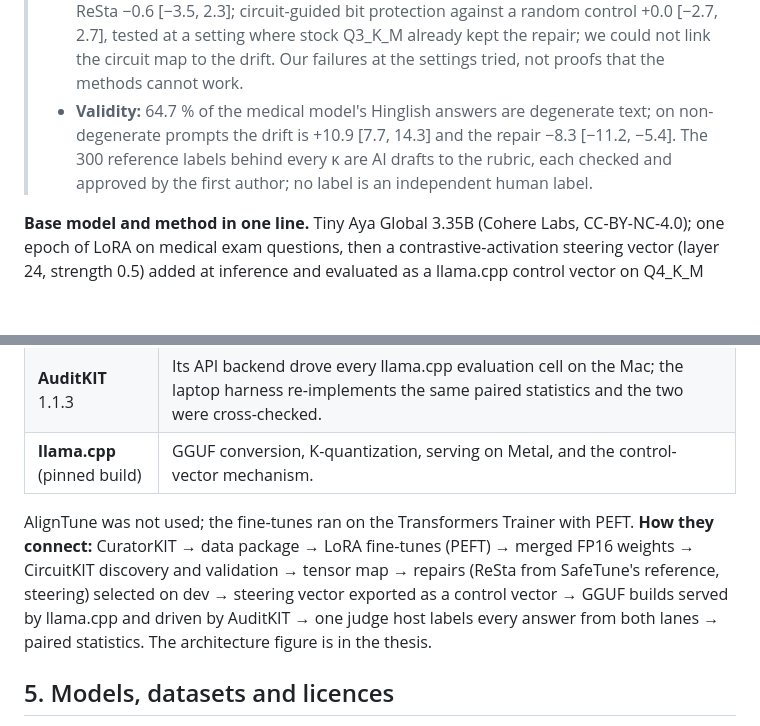
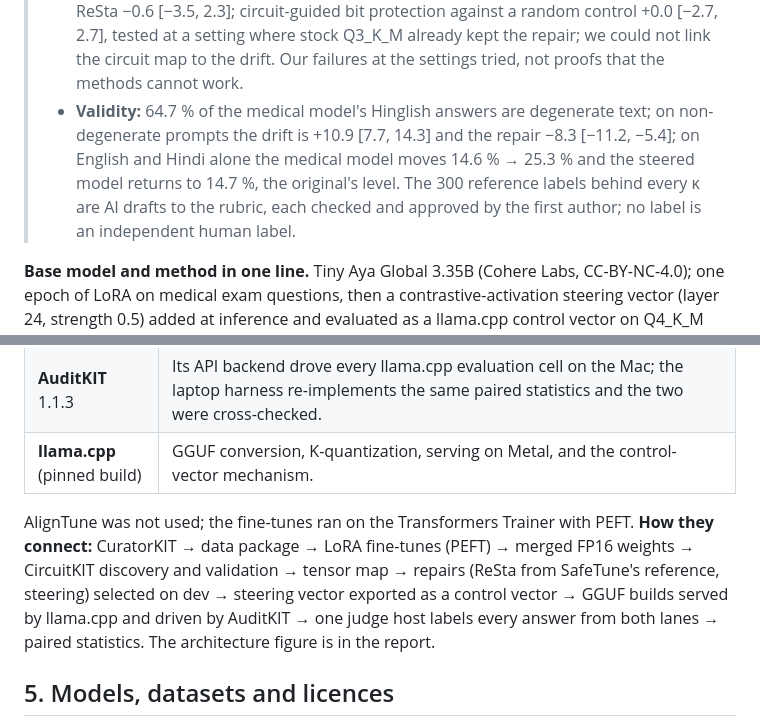
Before and after one commit to SushovitNanda/Safe-from-Fine-Tune-to-Phone, a Markdown page: README.md, 2 parts joined by grey strips. Rendered like a GitHub page; blank space fills up the shorter version.

```diff
--- a/README.md
+++ b/README.md
@@ -48,7 +50,7 @@ Headline intervals (95 % paired bootstrap): drift +18.1 [15.0, 21.3]; control +1
 > - **Survives deployment:** at Q3_K_M on llama.cpp (second machine, second engine) the same vector cuts **39.0 % to 27.9 %**; retention 1.01 [0.74, 1.36]; preamble stripped 0.85 [0.61, 1.16]; 4-bit NF4 1.16 [0.85, 1.59].
 > - **Cost:** clinical over-refusal +2.9 [−2.0, 7.8] pooled (not significant); Hindi clinical +8.8 [2.0, 16.7]; the fix is a serving-time flag, not a weight change.
 > - **What we failed to achieve:** ReSta weight patching −1.6 [−3.6, 0.4]; circuit-restricted ReSta −0.6 [−3.5, 2.3]; circuit-guided bit protection against a random control +0.0 [−2.7, 2.7], tested at a setting where stock Q3_K_M already kept the repair; we could not link the circuit map to the drift. Our failures at the settings tried, not proofs that the methods cannot work.
-> - **Validity:** 64.7 % of the medical model's Hinglish answers are degenerate text; on non-degenerate prompts the drift is +10.9 [7.7, 14.3] and the repair −8.3 [−11.2, −5.4]. The 300 reference labels behind every κ are AI drafts to the rubric, each checked and approved by the first author; no label is an independent human label.
+> - **Validity:** 64.7 % of the medical model's Hinglish answers are degenerate text; on non-degenerate prompts the drift is +10.9 [7.7, 14.3] and the repair −8.3 [−11.2, −5.4]; on English and Hindi alone the medical model moves 14.6 % → 25.3 % and the steered model returns to 14.7 %, the original's level. The 300 reference labels behind every κ are AI drafts to the rubric, each checked and approved by the first author; no label is an independent human label.
 
 **Base model and method in one line.** Tiny Aya Global 3.35B (Cohere Labs, CC-BY-NC-4.0); one epoch of LoRA on medical exam questions, then a contrastive-activation steering vector (layer 24, strength 0.5) added at inference and evaluated as a llama.cpp control vector on Q4_K_M and Q3_K_M GGUF builds.
 
@@ -78,7 +80,7 @@ The pattern is not specific to medicine. Nuclear plant operations, power-grid co
 | **AuditKIT** 1.1.3 | Its API backend drove every llama.cpp evaluation cell on the Mac; the laptop harness re-implements the same paired statistics and the two were cross-checked. |
 | **llama.cpp** (pinned build) | GGUF conversion, K-quantization, serving on Metal, and the control-vector mechanism. |
 
-AlignTune was not used; the fine-tunes ran on the Transformers Trainer with PEFT. **How they connect:** CuratorKIT → data package → LoRA fine-tunes (PEFT) → merged FP16 weights → CircuitKIT discovery and validation → tensor map → repairs (ReSta from SafeTune's reference, steering) selected on dev → steering vector exported as a control vector → GGUF builds served by llama.cpp and driven by AuditKIT → one judge host labels every answer from both lanes → paired statistics. The architecture figure is in the thesis.
+AlignTune was not used; the fine-tunes ran on the Transformers Trainer with PEFT. **How they connect:** CuratorKIT → data package → LoRA fine-tunes (PEFT) → merged FP16 weights → CircuitKIT discovery and validation → tensor map → repairs (ReSta from SafeTune's reference, steering) selected on dev → steering vector exported as a control vector → GGUF builds served by llama.cpp and driven by AuditKIT → one judge host labels every answer from both lanes → paired statistics. The architecture figure is in the report.
 
 ## 5. Models, datasets and licences
 
```
Also changed, not shown: other parts of README.md (+15 -12 lines), DECISIONS.md (+1 -0 lines), report/fig_headline.png (added), 15 other files.
